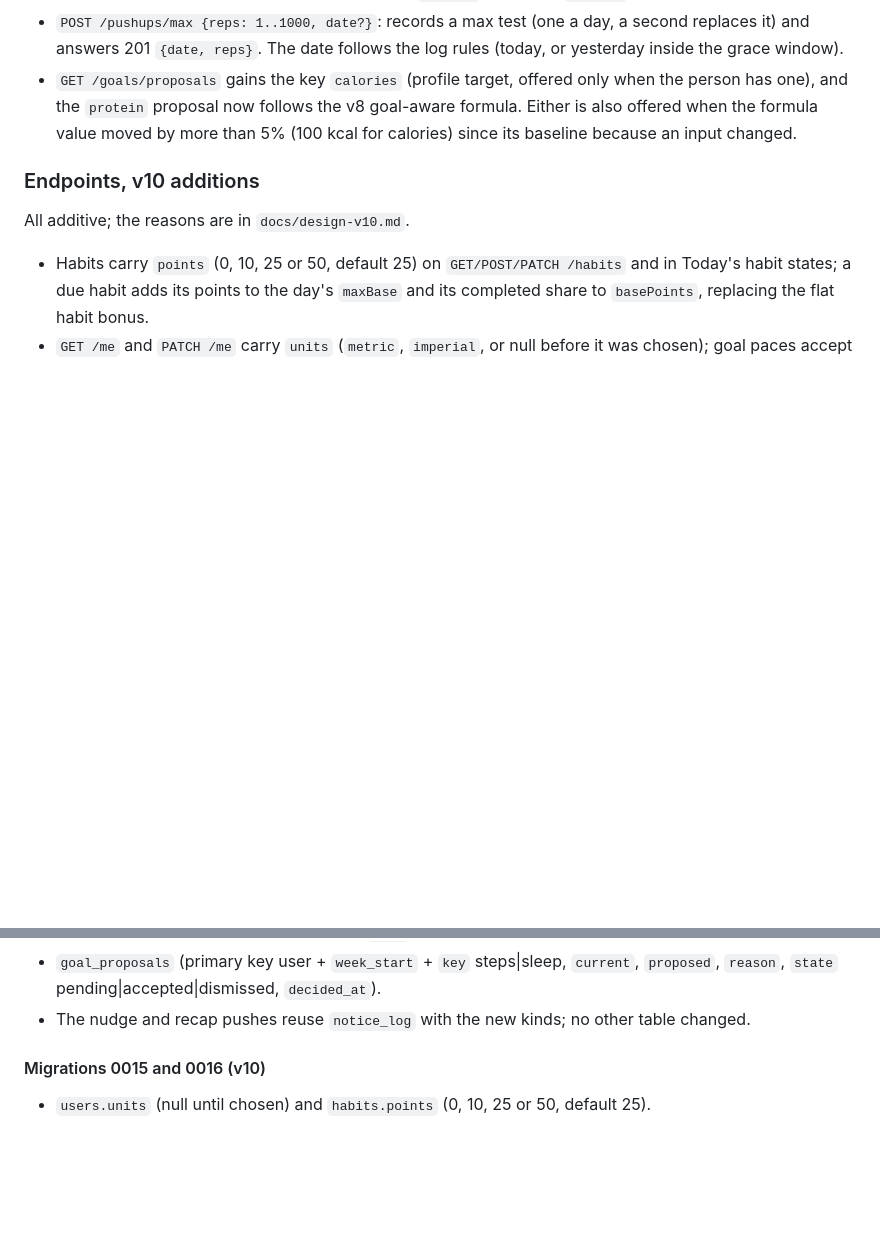
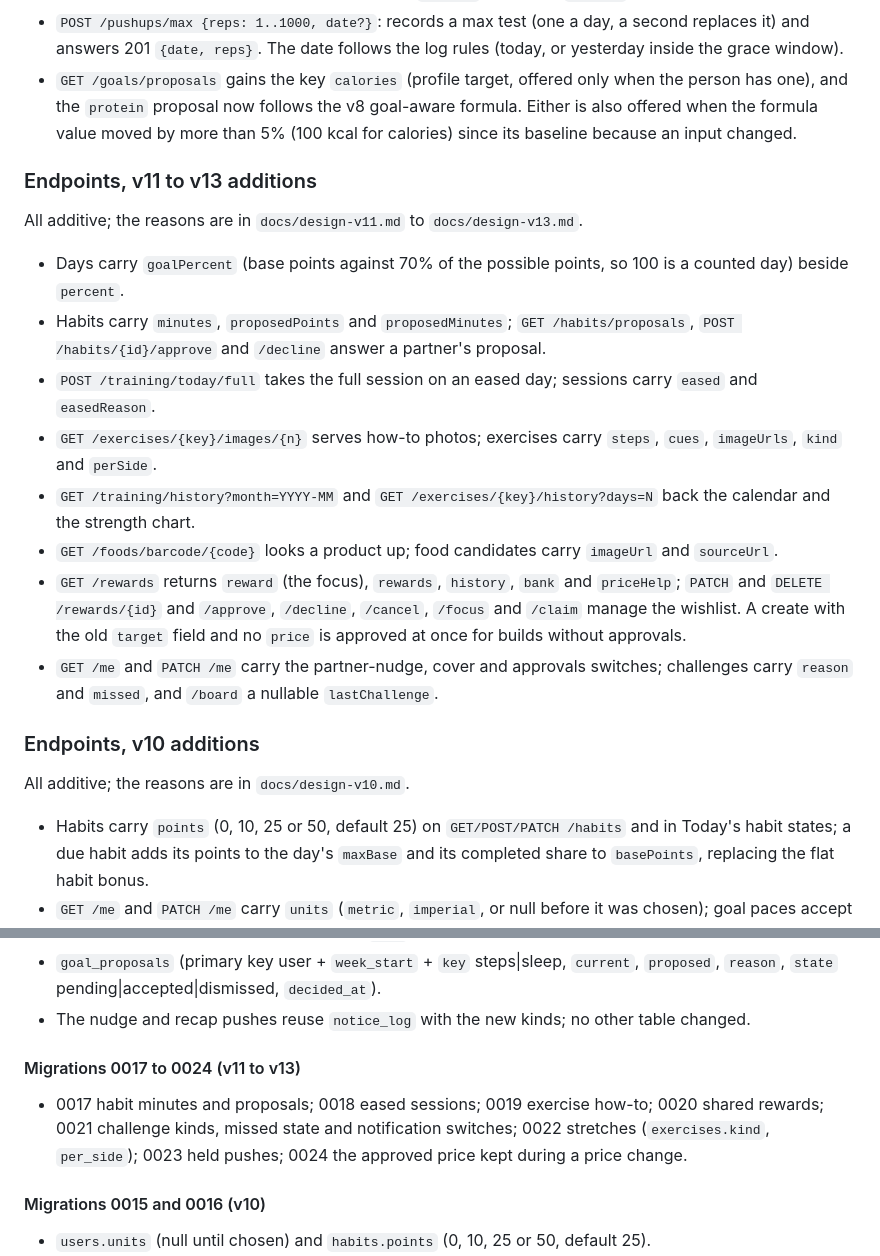
Before and after one commit to NC1107/new-me, a Markdown page: docs/design.md, 2 parts joined by grey strips. GitHub-like rendering; blank space fills up the shorter version.

Commit message:
docs: v11 to v13 endpoints, migrations and decisions

```diff
--- a/docs/design.md
+++ b/docs/design.md
@@ -728,6 +728,19 @@ All additive; the formulas, labels and citations are in `docs/design-v8.md`.
 - `POST /pushups/max {reps: 1..1000, date?}`: records a max test (one a day, a second replaces it) and answers 201 `{date, reps}`. The date follows the log rules (today, or yesterday inside the grace window).
 - `GET /goals/proposals` gains the key `calories` (profile target, offered only when the person has one), and the `protein` proposal now follows the v8 goal-aware formula. Either is also offered when the formula value moved by more than 5% (100 kcal for calories) since its baseline because an input changed.
 
+### Endpoints, v11 to v13 additions
+
+All additive; the reasons are in `docs/design-v11.md` to `docs/design-v13.md`.
+
+- Days carry `goalPercent` (base points against 70% of the possible points, so 100 is a counted day) beside `percent`.
+- Habits carry `minutes`, `proposedPoints` and `proposedMinutes`; `GET /habits/proposals`, `POST /habits/{id}/approve` and `/decline` answer a partner's proposal.
+- `POST /training/today/full` takes the full session on an eased day; sessions carry `eased` and `easedReason`.
+- `GET /exercises/{key}/images/{n}` serves how-to photos; exercises carry `steps`, `cues`, `imageUrls`, `kind` and `perSide`.
+- `GET /training/history?month=YYYY-MM` and `GET /exercises/{key}/history?days=N` back the calendar and the strength chart.
+- `GET /foods/barcode/{code}` looks a product up; food candidates carry `imageUrl` and `sourceUrl`.
+- `GET /rewards` returns `reward` (the focus), `rewards`, `history`, `bank` and `priceHelp`; `PATCH` and `DELETE /rewards/{id}` and `/approve`, `/decline`, `/cancel`, `/focus` and `/claim` manage the wishlist. A create with the old `target` field and no `price` is approved at once for builds without approvals.
+- `GET /me` and `PATCH /me` carry the partner-nudge, cover and approvals switches; challenges carry `reason` and `missed`, and `/board` a nullable `lastChallenge`.
+
 ### Endpoints, v10 additions
 
 All additive; the reasons are in `docs/design-v10.md`.
@@ -994,6 +1007,10 @@ Migration 0008 `v6_autopilot.sql` adds (see `docs/design-v6.md`):
 - `plan_polish` (primary key user + `local_date`, `facts_key`, `text` nullable, `attempted_at`): the row is the claim on the day's single Claude call and `text` the cached wording.
 - `goal_proposals` (primary key user + `week_start` + `key` steps|sleep, `current`, `proposed`, `reason`, `state` pending|accepted|dismissed, `decided_at`).
 - The nudge and recap pushes reuse `notice_log` with the new kinds; no other table changed.
+
+#### Migrations 0017 to 0024 (v11 to v13)
+
+- 0017 habit minutes and proposals; 0018 eased sessions; 0019 exercise how-to; 0020 shared rewards; 0021 challenge kinds, missed state and notification switches; 0022 stretches (`exercises.kind`, `per_side`); 0023 held pushes; 0024 the approved price kept during a price change.
 
 #### Migrations 0015 and 0016 (v10)
 
```
Also changed, not shown: docs/design-v13.md (+9 -0 lines).
